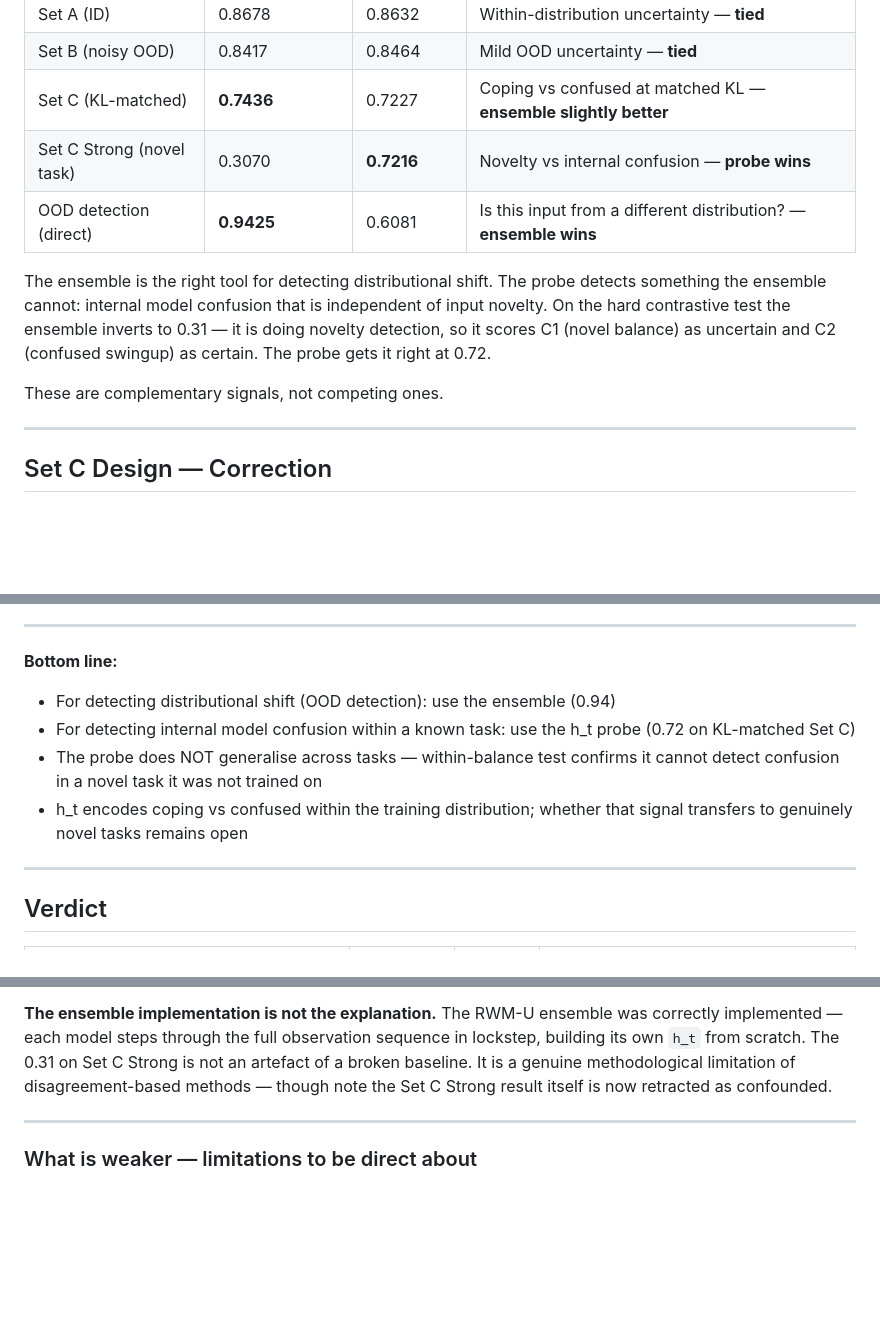
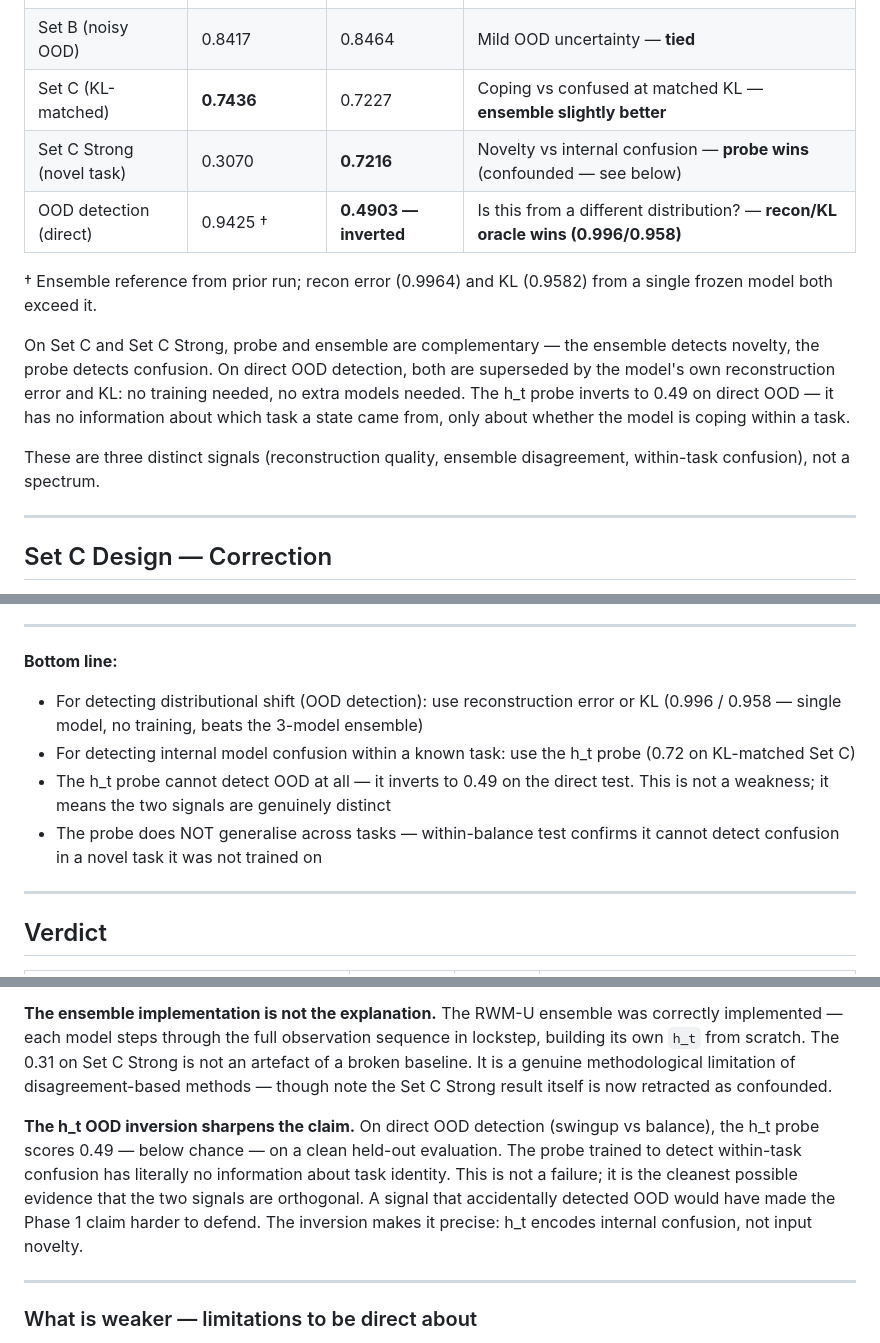
Before and after one commit to DonaldAadithiyan/Signal-Check-Uncertainty, a Markdown page: DEV_LOG.md, 3 parts joined by grey strips. Rendered like a GitHub page; blank space fills up the shorter version.

Commit message:
Fix three stale sections in DEV_LOG after corrected OOD results
Update comparison table (h_t probe 0.6081 → 0.4903 inverted), Bottom line
(recon/KL oracle beats ensemble, h_t inversion is a positive finding not a
weakness), and Honest Assessment (add OOD inversion as evidence of signal
orthogonality).

Co-Authored-By: Claude Sonnet 4.6 <noreply@anthropic.com>

```diff
--- a/DEV_LOG.md
+++ b/DEV_LOG.md
@@ -247,12 +247,14 @@ This means the probe and ensemble are **not competing on the same signal**:
 | Set A (ID) | 0.8678 | 0.8632 | Within-distribution uncertainty — **tied** |
 | Set B (noisy OOD) | 0.8417 | 0.8464 | Mild OOD uncertainty — **tied** |
 | Set C (KL-matched) | **0.7436** | 0.7227 | Coping vs confused at matched KL — **ensemble slightly better** |
-| Set C Strong (novel task) | 0.3070 | **0.7216** | Novelty vs internal confusion — **probe wins** |
-| OOD detection (direct) | **0.9425** | 0.6081 | Is this input from a different distribution? — **ensemble wins** |
+| Set C Strong (novel task) | 0.3070 | **0.7216** | Novelty vs internal confusion — **probe wins** (confounded — see below) |
+| OOD detection (direct) | 0.9425 † | **0.4903 — inverted** | Is this from a different distribution? — **recon/KL oracle wins (0.996/0.958)** |
 
-The ensemble is the right tool for detecting distributional shift. The probe detects something the ensemble cannot: internal model confusion that is independent of input novelty. On the hard contrastive test the ensemble inverts to 0.31 — it is doing novelty detection, so it scores C1 (novel balance) as uncertain and C2 (confused swingup) as certain. The probe gets it right at 0.72.
+† Ensemble reference from prior run; recon error (0.9964) and KL (0.9582) from a single frozen model both exceed it.
 
-These are complementary signals, not competing ones.
+On Set C and Set C Strong, probe and ensemble are complementary — the ensemble detects novelty, the probe detects confusion. On direct OOD detection, both are superseded by the model's own reconstruction error and KL: no training needed, no extra models needed. The h_t probe inverts to 0.49 on direct OOD — it has no information about which task a state came from, only about whether the model is coping within a task.
+
+These are three distinct signals (reconstruction quality, ensemble disagreement, within-task confusion), not a spectrum.
 
 ---
 
@@ -628,10 +630,10 @@ The ensemble result (0.31) is unaffected by this: it was already correctly chara
 ---
 
 **Bottom line:**
-- For detecting distributional shift (OOD detection): use the ensemble (0.94)
+- For detecting distributional shift (OOD detection): use reconstruction error or KL (0.996 / 0.958 — single model, no training, beats the 3-model ensemble)
 - For detecting internal model confusion within a known task: use the h_t probe (0.72 on KL-matched Set C)
+- The h_t probe cannot detect OOD at all — it inverts to 0.49 on the direct test. This is not a weakness; it means the two signals are genuinely distinct
 - The probe does NOT generalise across tasks — within-balance test confirms it cannot detect confusion in a novel task it was not trained on
-- h_t encodes coping vs confused within the training distribution; whether that signal transfers to genuinely novel tasks remains open
 
 ---
 
@@ -667,6 +669,8 @@ The natural next question (Phase 2): does this signal persist and propagate forw
 
 **The ensemble implementation is not the explanation.** The RWM-U ensemble was correctly implemented — each model steps through the full observation sequence in lockstep, building its own `h_t` from scratch. The 0.31 on Set C Strong is not an artefact of a broken baseline. It is a genuine methodological limitation of disagreement-based methods — though note the Set C Strong result itself is now retracted as confounded.
 
+**The h_t OOD inversion sharpens the claim.** On direct OOD detection (swingup vs balance), the h_t probe scores 0.49 — below chance — on a clean held-out evaluation. The probe trained to detect within-task confusion has literally no information about task identity. This is not a failure; it is the cleanest possible evidence that the two signals are orthogonal. A signal that accidentally detected OOD would have made the Phase 1 claim harder to defend. The inversion makes it precise: h_t encodes internal confusion, not input novelty.
+
 ---
 
 ### What is weaker — limitations to be direct about
```
